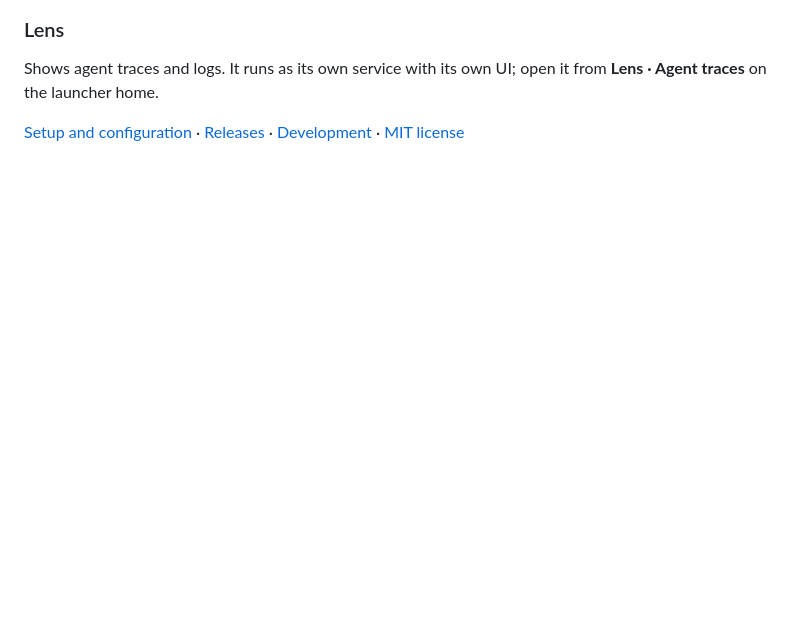
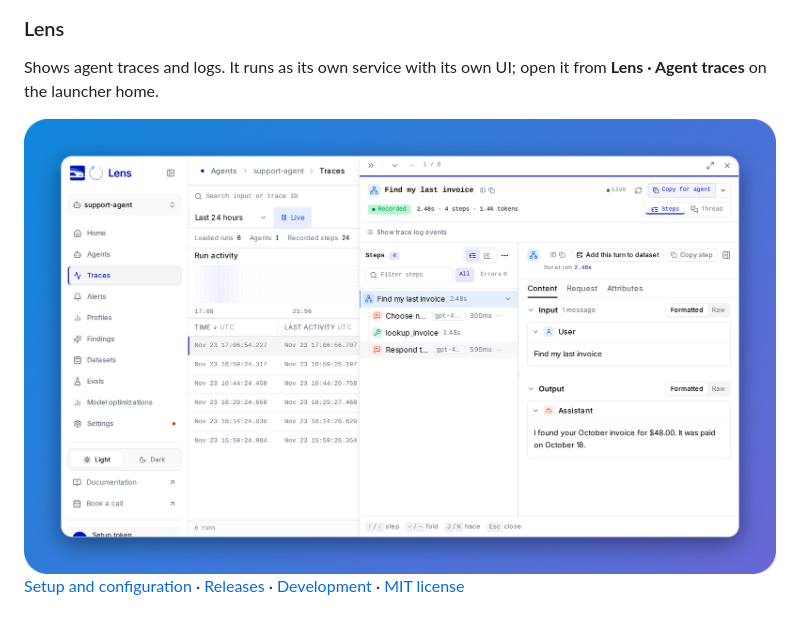
Before and after one commit to BerriAI/inference-stack, a Markdown page: README.md, the part around the change. Drawn GitHub-style; pictures changed too: assets/lens.png (added); blank space fills up the shorter version.

Commit message:
Show Lens agent traces in the README
Co-Authored-By: Devin AI <158243242+devin-ai-integration[bot]@users.noreply.github.com>

```diff
--- a/README.md
+++ b/README.md
@@ -85,6 +85,8 @@ Shows model health, request traffic, and response times.
 ### Lens
 
 Shows agent traces and logs. It runs as its own service with its own UI; open it from **Lens · Agent traces** on the launcher home.
+
+<img src="assets/lens.png" alt="Lens showing example agent runs, including the model and tool calls in a trace" width="100%">
 <br>
 
 [Setup and configuration](docs/setup.md) · [Releases](https://github.com/BerriAI/inference-stack/releases) · [Development](docs/setup.md#development) · [MIT license](LICENSE)
```
